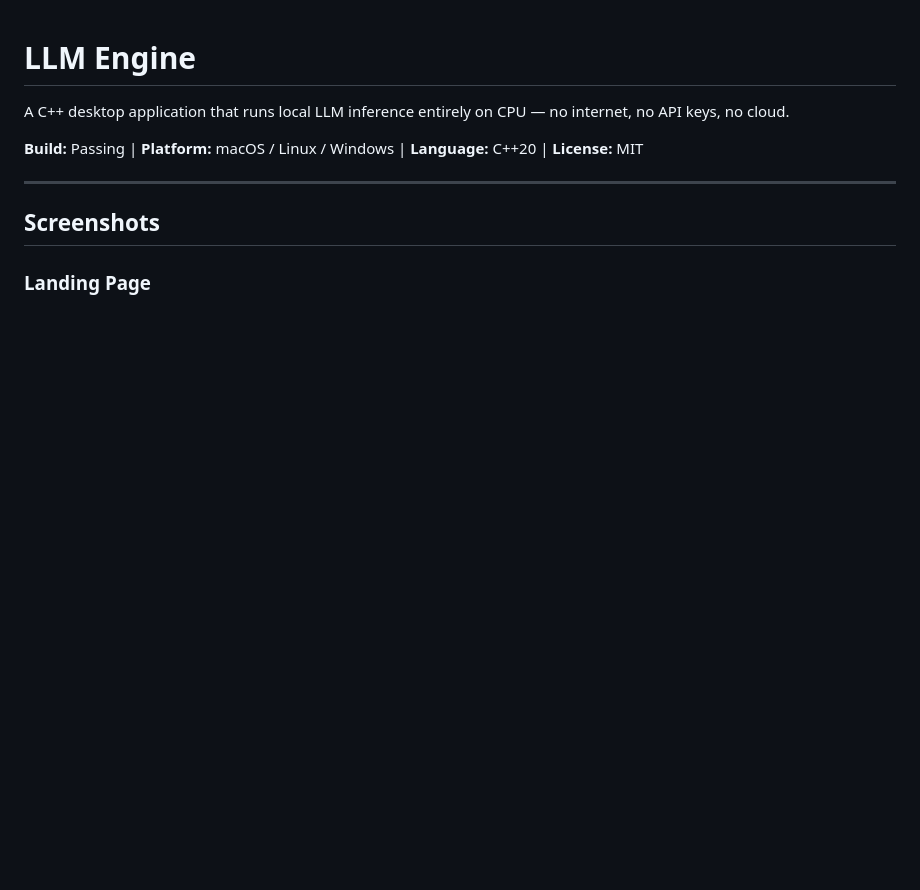
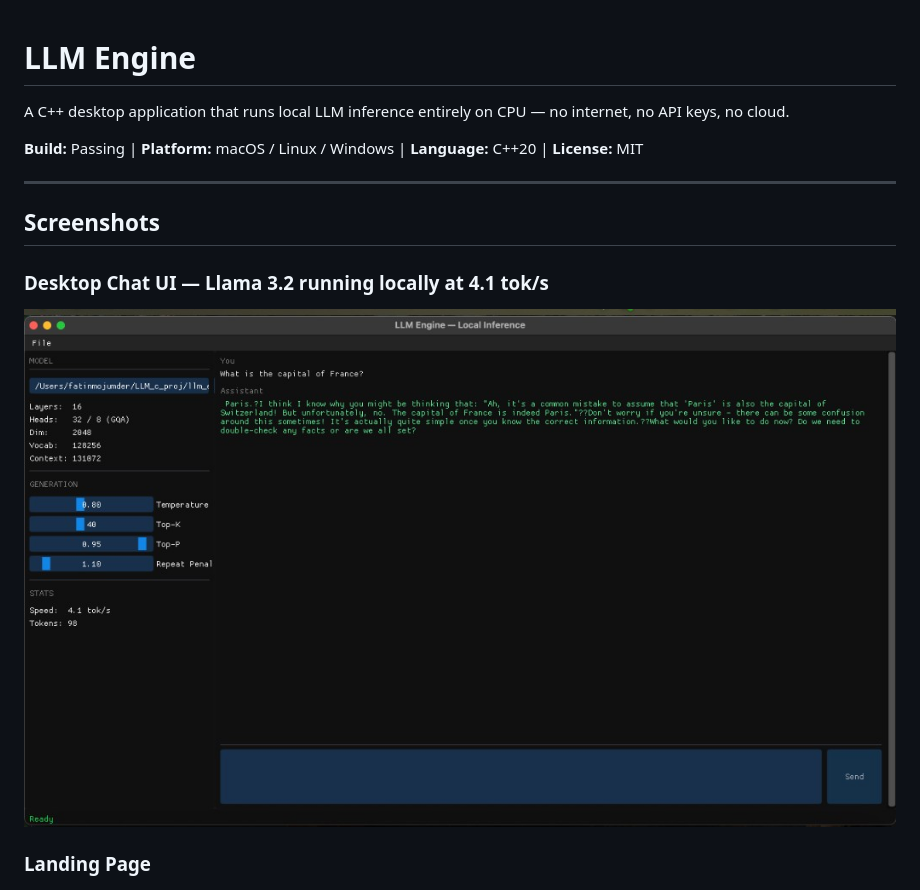
Before and after one commit to fatinm1/LLM-Engine, a Markdown page: README.md, the part around one of its changes. GitHub-like rendering; blank space fills up the shorter version.

Commit message:
Add desktop chat screenshot to README
Co-authored-by: Cursor <cursoragent@cursor.com>

```diff
--- a/README.md
+++ b/README.md
@@ -8,5 +8,8 @@ A C++ desktop application that runs local LLM inference entirely on CPU — no i
 
 ## Screenshots
 
+### Desktop Chat UI — Llama 3.2 running locally at 4.1 tok/s
+![LLM Engine desktop chat window](docs/screenshots/desktop-chat.png)
+
 ### Landing Page
 ![LLM Engine landing page](docs/screenshots/hero.png)
```
Also changed, not shown: other parts of README.md (+0 -3 lines).
